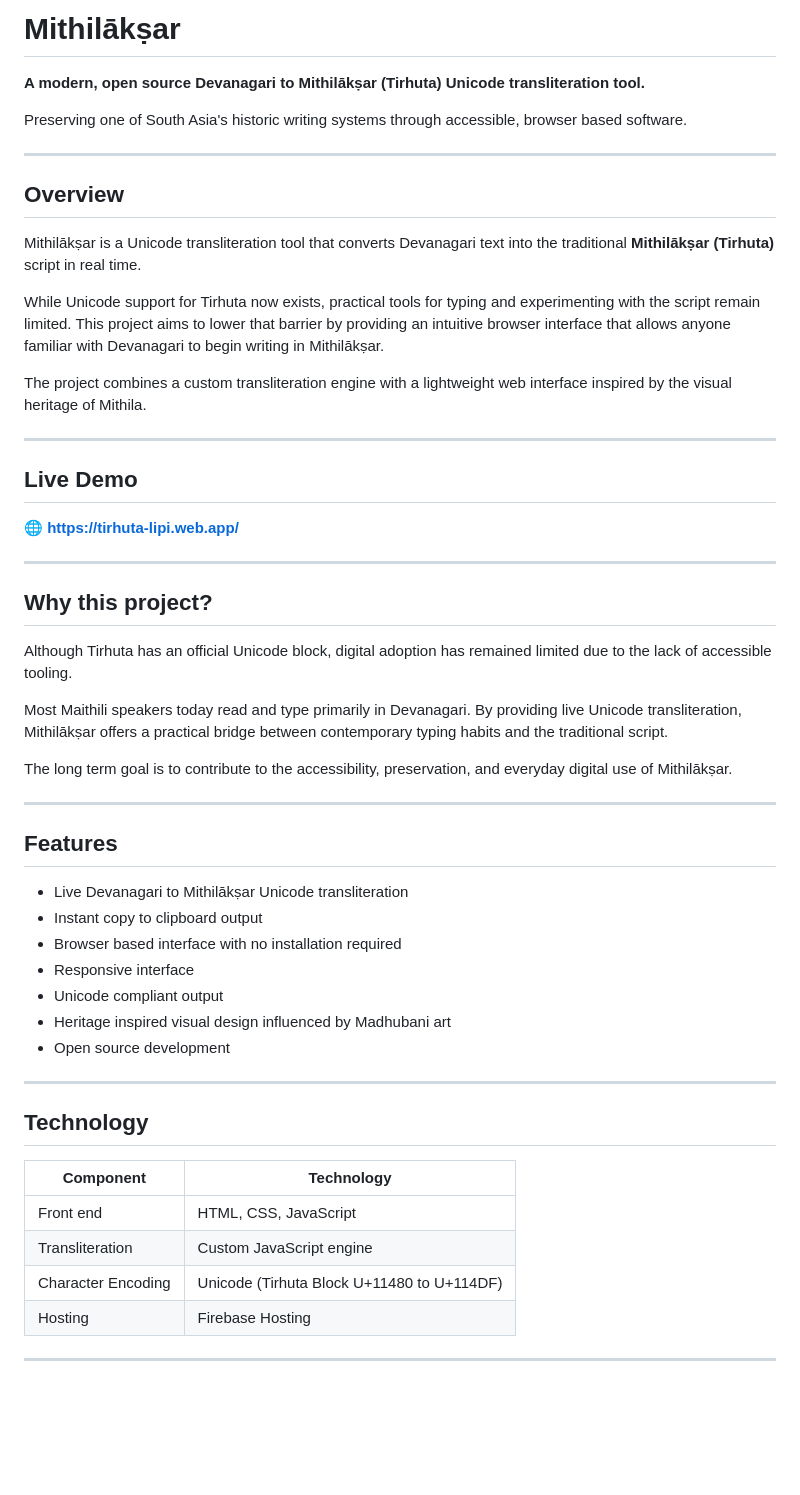
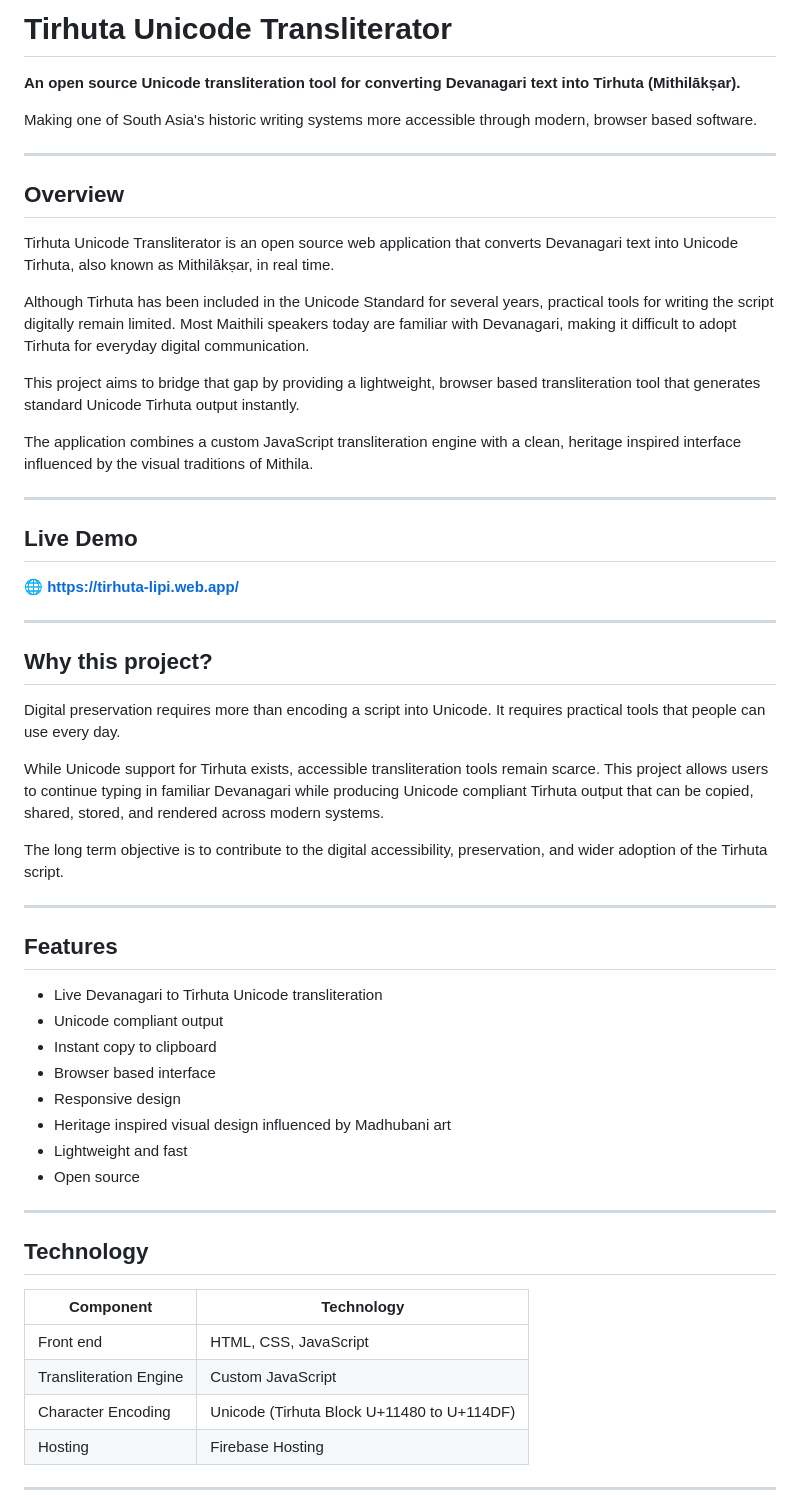
Before and after one commit to shrey3suman/tirhuta-lipi, a Markdown page: README.md, the part around one of its changes. Rendered like a GitHub page; blank space fills up the shorter version.

```diff
--- a/README.md
+++ b/README.md
@@ -1,10 +1,10 @@
-# Mithilākṣar
+# Tirhuta Unicode Transliterator
 
 <p align="center">
 
-**A modern, open source Devanagari to Mithilākṣar (Tirhuta) Unicode transliteration tool.**
+**An open source Unicode transliteration tool for converting Devanagari text into Tirhuta (Mithilākṣar).**
 
-Preserving one of South Asia's historic writing systems through accessible, browser based software.
+Making one of South Asia's historic writing systems more accessible through modern, browser based software.
 
 </p>
 
@@ -12,11 +12,13 @@ Preserving one of South Asia's historic writing systems through accessible, brow
 
 ## Overview
 
-Mithilākṣar is a Unicode transliteration tool that converts Devanagari text into the traditional **Mithilākṣar (Tirhuta)** script in real time.
+Tirhuta Unicode Transliterator is an open source web application that converts Devanagari text into Unicode Tirhuta, also known as Mithilākṣar, in real time.
 
-While Unicode support for Tirhuta now exists, practical tools for typing and experimenting with the script remain limited. This project aims to lower that barrier by providing an intuitive browser interface that allows anyone familiar with Devanagari to begin writing in Mithilākṣar.
+Although Tirhuta has been included in the Unicode Standard for several years, practical tools for writing the script digitally remain limited. Most Maithili speakers today are familiar with Devanagari, making it difficult to adopt Tirhuta for everyday digital communication.
 
-The project combines a custom transliteration engine with a lightweight web interface inspired by the visual heritage of Mithila.
+This project aims to bridge that gap by providing a lightweight, browser based transliteration tool that generates standard Unicode Tirhuta output instantly.
+
+The application combines a custom JavaScript transliteration engine with a clean, heritage inspired interface influenced by the visual traditions of Mithila.
 
 ---
 
@@ -28,23 +30,24 @@ The project combines a custom transliteration engine with a lightweight web inte
 
 ## Why this project?
 
-Although Tirhuta has an official Unicode block, digital adoption has remained limited due to the lack of accessible tooling.
+Digital preservation requires more than encoding a script into Unicode. It requires practical tools that people can use every day.
 
-Most Maithili speakers today read and type primarily in Devanagari. By providing live Unicode transliteration, Mithilākṣar offers a practical bridge between contemporary typing habits and the traditional script.
+While Unicode support for Tirhuta exists, accessible transliteration tools remain scarce. This project allows users to continue typing in familiar Devanagari while producing Unicode compliant Tirhuta output that can be copied, shared, stored, and rendered across modern systems.
 
-The long term goal is to contribute to the accessibility, preservation, and everyday digital use of Mithilākṣar.
+The long term objective is to contribute to the digital accessibility, preservation, and wider adoption of the Tirhuta script.
 
 ---
 
 ## Features
 
-- Live Devanagari to Mithilākṣar Unicode transliteration
-- Instant copy to clipboard output
-- Browser based interface with no installation required
-- Responsive interface
+- Live Devanagari to Tirhuta Unicode transliteration
 - Unicode compliant output
+- Instant copy to clipboard
+- Browser based interface
+- Responsive design
 - Heritage inspired visual design influenced by Madhubani art
-- Open source development
+- Lightweight and fast
+- Open source
 
 ---
 
@@ -53,7 +56,7 @@ The long term goal is to contribute to the accessibility, preservation, and ever
 | Component | Technology |
 | ---------- | ---------- |
 | Front end | HTML, CSS, JavaScript |
-| Transliteration | Custom JavaScript engine |
+| Transliteration Engine | Custom JavaScript |
 | Character Encoding | Unicode (Tirhuta Block U+11480 to U+114DF) |
 | Hosting | Firebase Hosting |
 
```
Also changed, not shown: other parts of README.md (+35 -27 lines).
